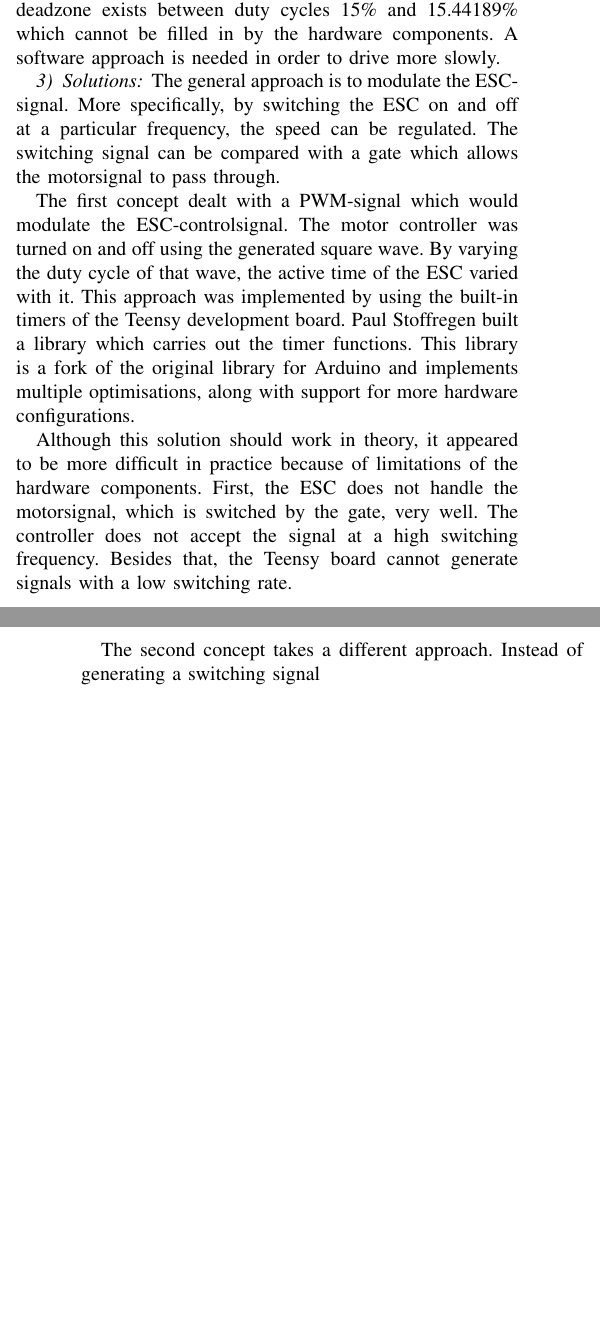
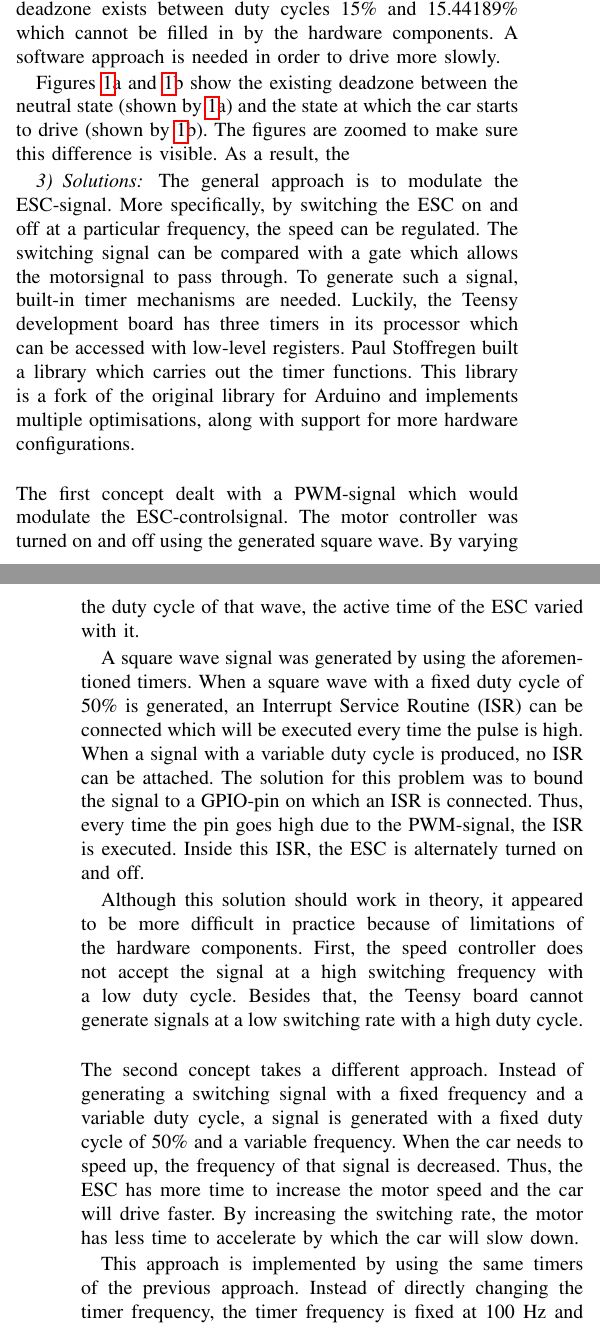
Before and after one commit to jensdehoog95/MAP2017, a LaTeX thesis (Paper/Thesis_JensdeHoog.tex): two parts of the columns of pages 1 and 2 of 3, joined at a grey line, cut so that both start at the same text, the shorter picture padded with empty space. Compiled offline with pdfLaTeX.

Commit message:
Sort of finished the part of slow accurate driving

```diff
--- a/Paper/Thesis_JensdeHoog.tex
+++ b/Paper/Thesis_JensdeHoog.tex
@@ -444,25 +444,33 @@ The numeric values used in the code for generating the PWM-signals are represent
 
 \subsubsection{Problem}A problem arises when the ESC-signal has a duty cycle which is a fraction higher than the neutral value. The motor does not drive instantly. Only at a particular numeric value of 10120 or at a duty cycle of 15.44189\%, the car starts driving at walking speed. Though, this speed is too fast when developing and debugging software. Hence, a certain deadzone exists between duty cycles 15\% and 15.44189\% which cannot be filled in by the hardware components. A software approach is needed in order to drive more slowly.
 
-\subsubsection{Solutions} The general approach is to modulate the ESC-signal. More specifically, by switching the ESC on and off at a particular frequency, the speed can be regulated. The switching signal can be compared with a gate which allows the motorsignal to pass through.
-
-The first concept dealt with a PWM-signal which would modulate the ESC-controlsignal. The motor controller was turned on and off using the generated square wave. By varying the duty cycle of that wave, the active time of the ESC varied with it.
-This approach was implemented by using the built-in timers of the Teensy development board.
-Paul Stoffregen built a library which carries out the timer functions. This library is a fork of the original library for Arduino and implements multiple optimisations, along with support for more hardware configurations.
+Figures \ref{fig:SlowDriving1}a and \ref{fig:SlowDriving1}b show the existing deadzone between the neutral state (shown by \ref{fig:SlowDriving1}a) and the state at which the car starts to drive (shown by \ref{fig:SlowDriving1}b). The figures are zoomed to make sure this difference is visible. As a result, the
 
 \begin{figure}
     \includegraphics[width=\columnwidth]{SlowDriving1}
     \centering
-    \caption{a) Shows the motorsignal in its neutral state. b) Shows the motorsignal when the car begins to drive. Note that these figures are zoomed in order to display the difference between the two signals.}
-    \label{fig:rgb2hsv}
+    \caption{a) Shows the motorsignal in its neutral state. The duty cycle is 15\%. b) Shows the motorsignal at the moment when the car begins to drive. The corresponding duty cycle is 15.44189\%. Note that these figures are zoomed in order to display the difference between the two signals. Therefore, the complete period of the signal is not shown.}
+    \label{fig:SlowDriving1}
 \end{figure}
 
-%% ACTUAL IMPLEMENTATION TOEVOEGEN %%
+%Figure \ref{fig:SlowDriving1}a) shows the neutral state of the ESC. The duty cycle is equal to 15\%. Figure \ref{fig:SlowDriving1}b) displays the state at which the car begins to drive. This state corresponds to a duty cycle of 15.144189\%. The difference between these two signals is the deadzone
 
-Although this solution should work in theory, it appeared to be more difficult in practice because of limitations of the hardware components. First, the ESC does not handle the motorsignal, which is switched by the gate, very well. The controller does not accept the signal at a high switching frequency. Besides that, the Teensy board cannot generate signals with a low switching rate.
-%%% EXPLANATIONS TOEVOEGEN %%%
+\subsubsection{Solutions} The general approach is to modulate the ESC-signal. More specifically, by switching the ESC on and off at a particular frequency, the speed can be regulated. The switching signal can be compared with a gate which allows the motorsignal to pass through. To generate such a signal, built-in timer mechanisms are needed. Luckily, the Teensy development board has three timers in its processor which can be accessed with low-level registers. Paul Stoffregen built a library which carries out the timer functions. This library is a fork of the original library for Arduino and implements multiple optimisations, along with support for more hardware configurations. \\
 
-The second concept takes a different approach. Instead of generating a switching signal
+\noindent The first concept dealt with a PWM-signal which would modulate the ESC-controlsignal. The motor controller was turned on and off using the generated square wave. By varying the duty cycle of that wave, the active time of the ESC varied with it.
+
+%\noindent \#\#\# ACTUAL IMPLEMENTATION TOEVOEGEN \#\#\#
+A square wave signal was generated by using the aforementioned timers. When a square wave with a fixed duty cycle of 50\% is generated, an Interrupt Service Routine (ISR) can be connected which will be executed every time the pulse is high. When a signal with a variable duty cycle is produced, no ISR can be attached. The solution for this problem was to bound the signal to a GPIO-pin on which an ISR is connected. Thus, every time the pin goes high due to the PWM-signal, the ISR is executed. Inside this ISR, the ESC is alternately turned on and off.
+
+Although this solution should work in theory, it appeared to be more difficult in practice because of limitations of the hardware components. First, the speed controller does not accept the signal at a high switching frequency with a low duty cycle. Besides that, the Teensy board cannot generate signals at a low switching rate with a high duty cycle. \\
+
+%\noindent \#\#\# EXPLANATIONS TOEVOEGEN \#\#\#
+
+\noindent The second concept takes a different approach. Instead of generating a switching signal with a fixed frequency and a variable duty cycle, a signal is generated with a fixed duty cycle of 50\% and a variable frequency. When the car needs to speed up, the frequency of that signal is decreased. Thus, the ESC has more time to increase the motor speed and the car will drive faster. By increasing the switching rate, the motor has less time to accelerate by which the car will slow down.
+
+This approach is implemented by using the same timers of the previous approach. Instead of directly changing the timer frequency, the timer frequency is fixed at 100 Hz and generates interrupts at that rate. The ISR increments a counter which resets when a certain limit is reached. This limit value is set when the ESC-signal is located inside the deadzone. Depending on the specific location within that deadzone, the value of the limit is calculated. When the counter inside the ISR resets, the ESC is either turned on or off by sending the appropriate controller signal. In other words, by increasing or decreasing the limit value of the counter, the period by which the ESC is turned on or off is varying in the same way.
+%a toggle is switched from '\textit{True}' to '\textit{False}' or vice versa. If that toggle is equal to '\textit{True}', the controller signal with a duty cycle of 15.44189\% is sent by which the car begins to drive. When the toggle is equal to '\textit{False}', the neutral signal is sent, thus the ESC does not power the motor anymore. In other words,
+%When the ESC-signal is located inside the deadzone, a particular parameter is set. This parameter corresponds to the threshold which resets the counter in the interrupt handler. When the ESC-signal is located inside the deadzone, a particular threshold is set. A counter is incremented in the Interrupt Service HandlerISR is reset when the
 
 \subsection{Driving at constant speed}
 Het is een handigheid om op een hoger abstractieniveau "Ik wil 5km/u rijden" te kunnen zeggen. Dit komt vooral van pas bij de artificiële intelligentie. Daarom moet er een systeem gebouwd worden dat het rijden tegen constante snelheid voorziet. Dat systeem wordt in dit deel uitgelegd. De lezer ontdekt welke technieken ik heb geprobeerd en welke uiteindelijk gekozen is.
```
Also changed, not shown: Paper/Thesis_JensdeHoog.pdf.
